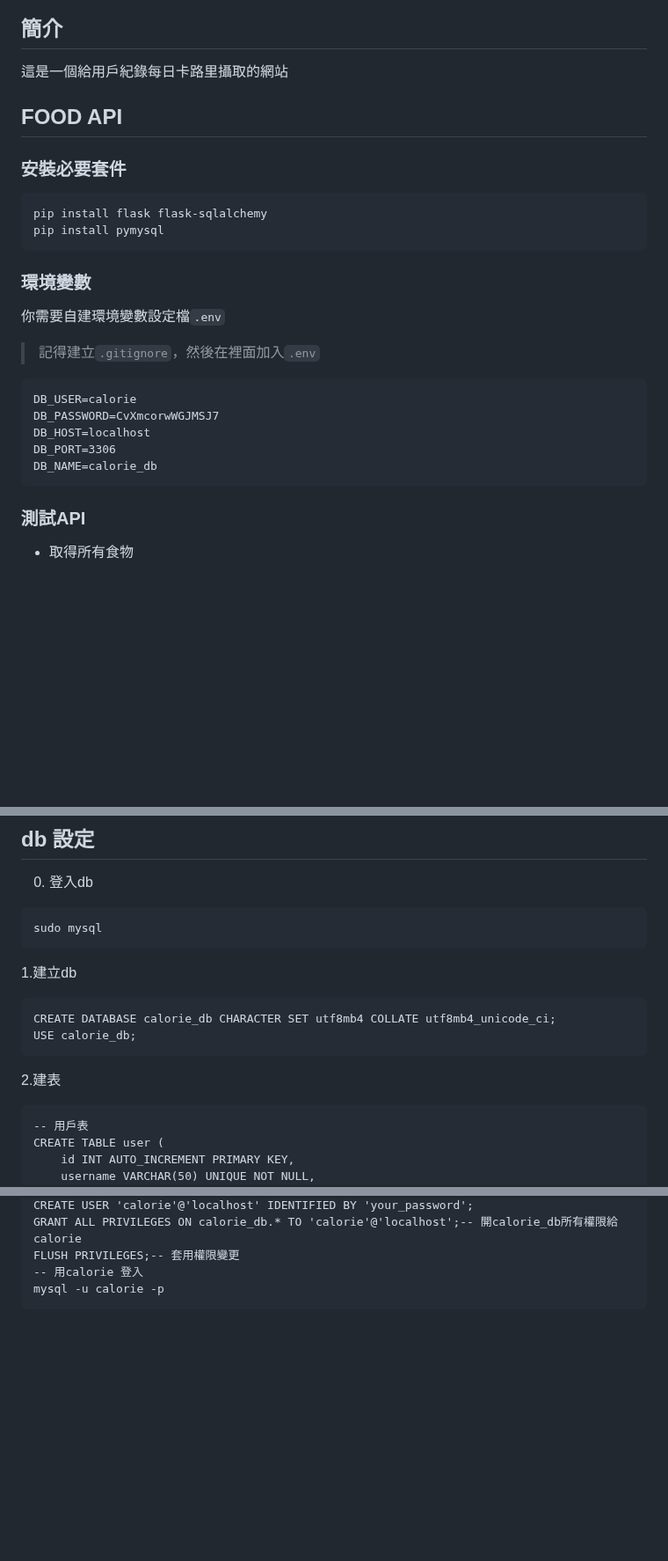
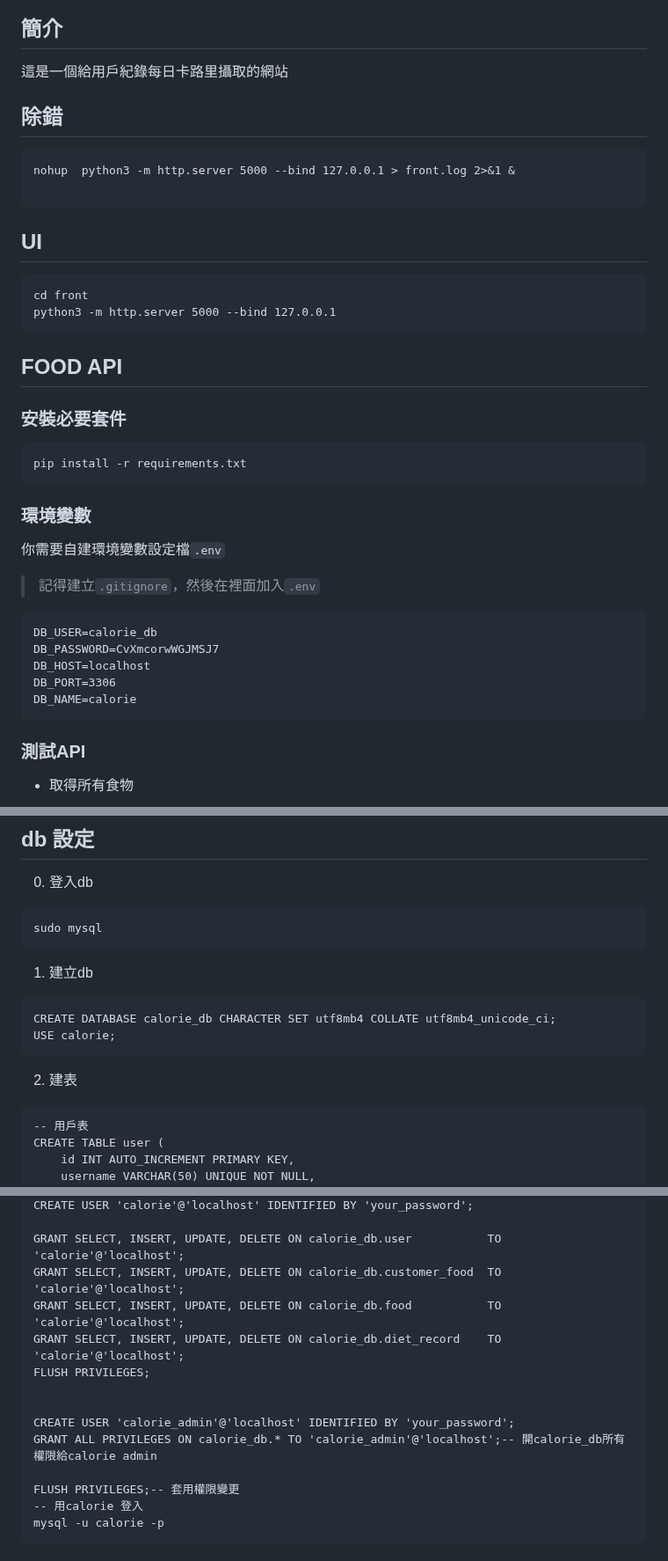
Before and after one commit to EdwardLeeee/calorie-web, a Markdown page: README.md, 3 parts joined by grey strips. Shown at 88% size. Rendered like a GitHub page; blank space fills up the shorter version.

````diff
--- a/README.md
+++ b/README.md
@@ -1,21 +1,33 @@
 # calorie-web
 ## 簡介
 這是一個給用戶紀錄每日卡路里攝取的網站
+
+## 除錯
+```
+nohup  python3 -m http.server 5000 --bind 127.0.0.1 > front.log 2>&1 &
+
+```
+
+## UI
+```
+cd front
+python3 -m http.server 5000 --bind 127.0.0.1
+```
+
 ## FOOD API
 ### 安裝必要套件
 ```
-pip install flask flask-sqlalchemy
-pip install pymysql
+pip install -r requirements.txt
 ```
 ### 環境變數
 你需要自建環境變數設定檔`.env`
 > 記得建立`.gitignore`，然後在裡面加入`.env`
 ```
-DB_USER=calorie
+DB_USER=calorie_db
 DB_PASSWORD=CvXmcorwWGJMSJ7
 DB_HOST=localhost
 DB_PORT=3306
-DB_NAME=calorie_db
+DB_NAME=calorie
 ```
 ### 測試API
 - 取得所有食物
@@ -56,12 +68,12 @@ curl -X DELETE http://127.0.0.1:1111/foods/1
 ```
 sudo mysql
 ```
-1.建立db
+1. 建立db
 ```
 CREATE DATABASE calorie_db CHARACTER SET utf8mb4 COLLATE utf8mb4_unicode_ci;
-USE calorie_db;
+USE calorie;
 ```
-2.建表
+2. 建表
 ```
 -- 用戶表
 CREATE TABLE user (
@@ -144,5 +179,15 @@ sudo mysql
 CREATE USER 'calorie'@'localhost' IDENTIFIED BY 'your_password';
-GRANT ALL PRIVILEGES ON calorie_db.* TO 'calorie'@'localhost';-- 開calorie_db所有權限給calorie
+
+GRANT SELECT, INSERT, UPDATE, DELETE ON calorie_db.user           TO 'calorie'@'localhost';
+GRANT SELECT, INSERT, UPDATE, DELETE ON calorie_db.customer_food  TO 'calorie'@'localhost';
+GRANT SELECT, INSERT, UPDATE, DELETE ON calorie_db.food           TO 'calorie'@'localhost';
+GRANT SELECT, INSERT, UPDATE, DELETE ON calorie_db.diet_record    TO 'calorie'@'localhost';
+FLUSH PRIVILEGES;
+
+
+CREATE USER 'calorie_admin'@'localhost' IDENTIFIED BY 'your_password';
+GRANT ALL PRIVILEGES ON calorie_db.* TO 'calorie_admin'@'localhost';-- 開calorie_db所有權限給calorie admin
+
 FLUSH PRIVILEGES;-- 套用權限變更
 -- 用calorie 登入
 mysql -u calorie -p
````
Also changed, not shown: other parts of README.md (+41 -18 lines).
